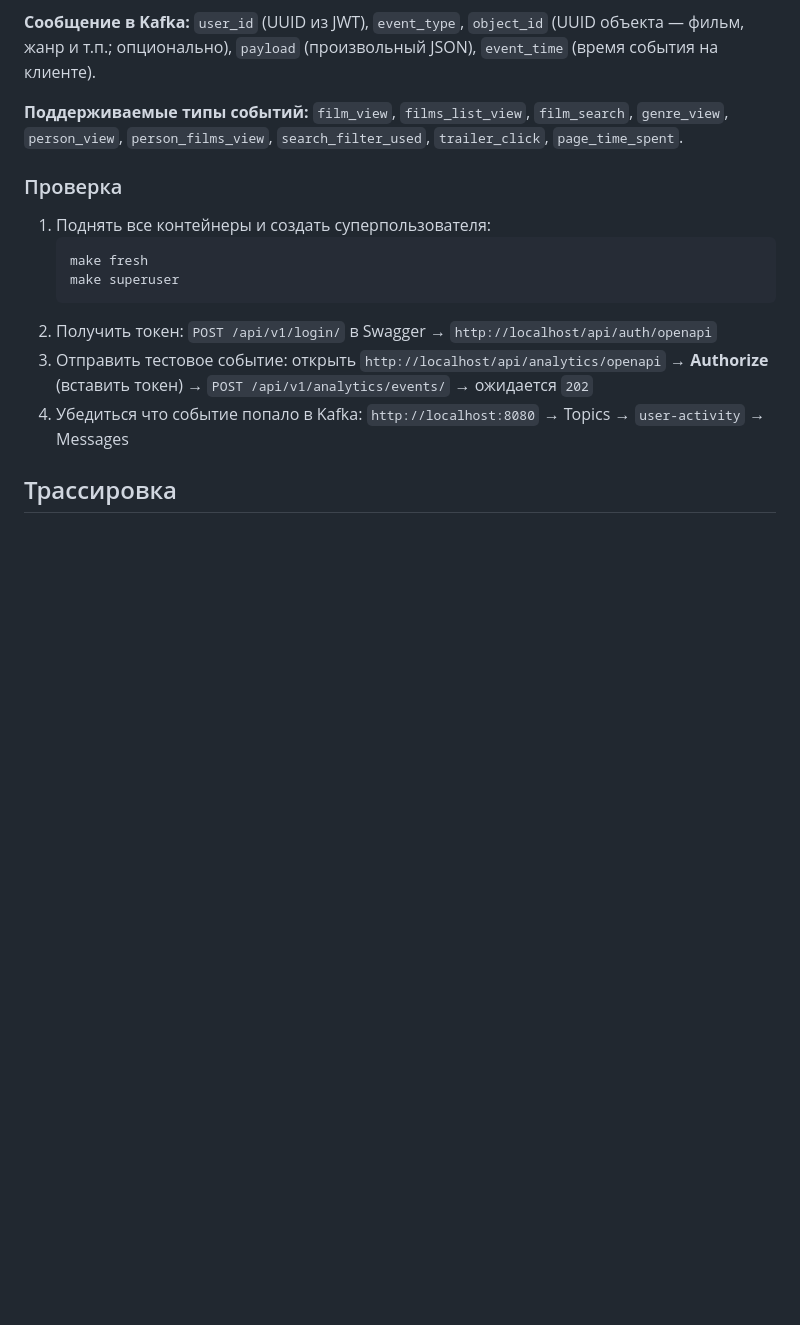
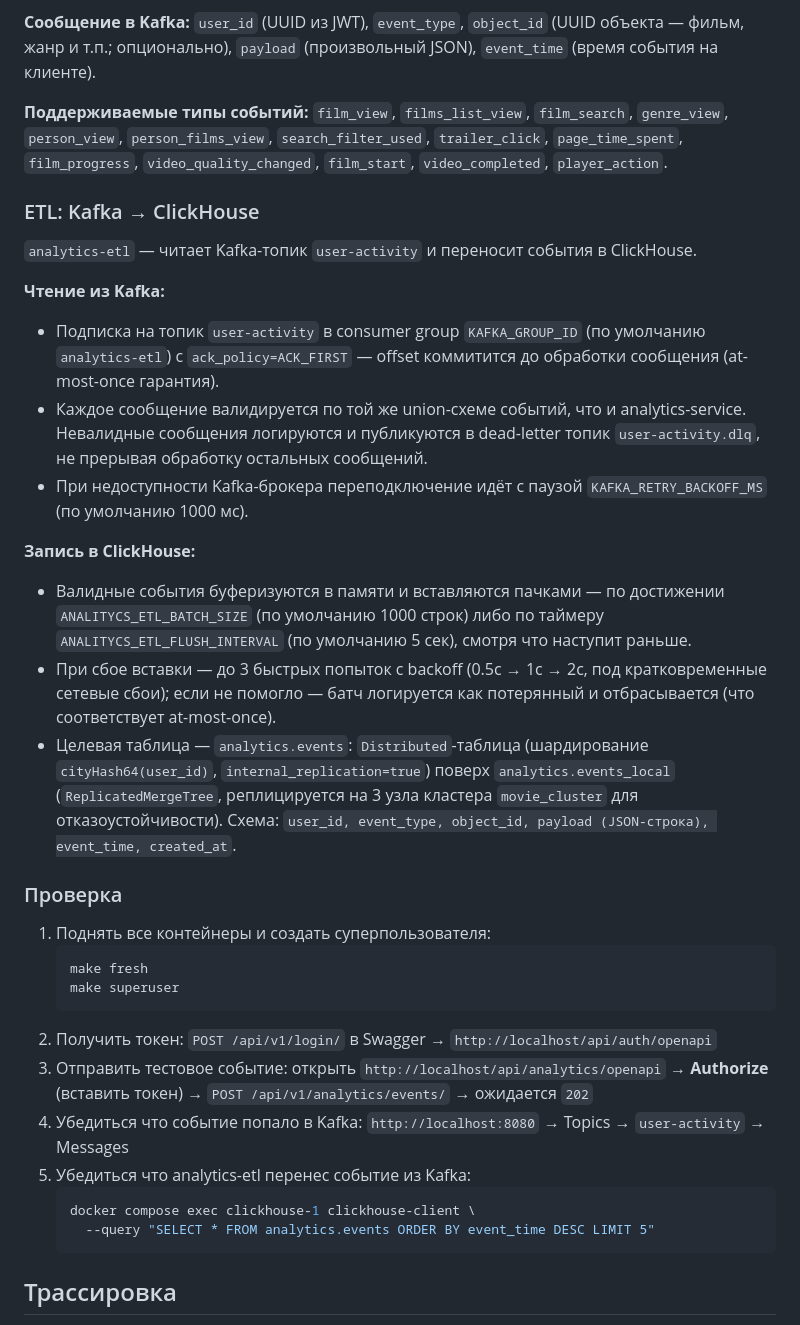
Before and after one commit to DaryaRu/Auth_movies_project, a Markdown page: README.md, the part around the change. GitHub-like rendering; blank space fills up the shorter version.

Commit message:
docs: update readme.md

````diff
--- a/README.md
+++ b/README.md
@@ -269,7 +269,21 @@ ETL → ClickHouse:
 
 **Сообщение в Kafka:** `user_id` (UUID из JWT), `event_type`, `object_id` (UUID объекта — фильм, жанр и т.п.; опционально), `payload` (произвольный JSON), `event_time` (время события на клиенте).
 
-**Поддерживаемые типы событий:** `film_view`, `films_list_view`, `film_search`, `genre_view`, `person_view`, `person_films_view`, `search_filter_used`, `trailer_click`, `page_time_spent`.
+**Поддерживаемые типы событий:** `film_view`, `films_list_view`, `film_search`, `genre_view`, `person_view`, `person_films_view`, `search_filter_used`, `trailer_click`, `page_time_spent`, `film_progress`, `video_quality_changed`, `film_start`, `video_completed`, `player_action`.
+
+### ETL: Kafka → ClickHouse
+
+`analytics-etl` — читает Kafka-топик `user-activity` и переносит события в ClickHouse.
+
+**Чтение из Kafka:**
+- Подписка на топик `user-activity` в consumer group `KAFKA_GROUP_ID` (по умолчанию `analytics-etl`) с `ack_policy=ACK_FIRST` — offset коммитится до обработки сообщения (at-most-once гарантия).
+- Каждое сообщение валидируется по той же union-схеме событий, что и analytics-service. Невалидные сообщения логируются и публикуются в dead-letter топик `user-activity.dlq`, не прерывая обработку остальных сообщений.
+- При недоступности Kafka-брокера переподключение идёт с паузой `KAFKA_RETRY_BACKOFF_MS` (по умолчанию 1000 мс).
+
+**Запись в ClickHouse:**
+- Валидные события буферизуются в памяти и вставляются пачками — по достижении `ANALITYCS_ETL_BATCH_SIZE` (по умолчанию 1000 строк) либо по таймеру `ANALITYCS_ETL_FLUSH_INTERVAL` (по умолчанию 5 сек), смотря что наступит раньше.
+- При сбое вставки — до 3 быстрых попыток с backoff (0.5с → 1с → 2с, под кратковременные сетевые сбои); если не помогло — батч логируется как потерянный и отбрасывается (что соответствует at-most-once).
+- Целевая таблица — `analytics.events`: `Distributed`-таблица (шардирование `cityHash64(user_id)`, `internal_replication=true`) поверх `analytics.events_local` (`ReplicatedMergeTree`, реплицируется на 3 узла кластера `movie_cluster` для отказоустойчивости). Схема: `user_id, event_type, object_id, payload (JSON-строка), event_time, created_at`.
 
 ### Проверка
 
@@ -281,6 +295,11 @@ ETL → ClickHouse:
 2. Получить токен: `POST /api/v1/login/` в Swagger → `http://localhost/api/auth/openapi`
 3. Отправить тестовое событие: открыть `http://localhost/api/analytics/openapi` → **Authorize** (вставить токен) → `POST /api/v1/analytics/events/` → ожидается `202`
 4. Убедиться что событие попало в Kafka: `http://localhost:8080` → Topics → `user-activity` → Messages
+5. Убедиться что analytics-etl перенес событие из Kafka:
+   ```bash
+   docker compose exec clickhouse-1 clickhouse-client \
+     --query "SELECT * FROM analytics.events ORDER BY event_time DESC LIMIT 5"
+   ```
 
 
 ## Трассировка
````
